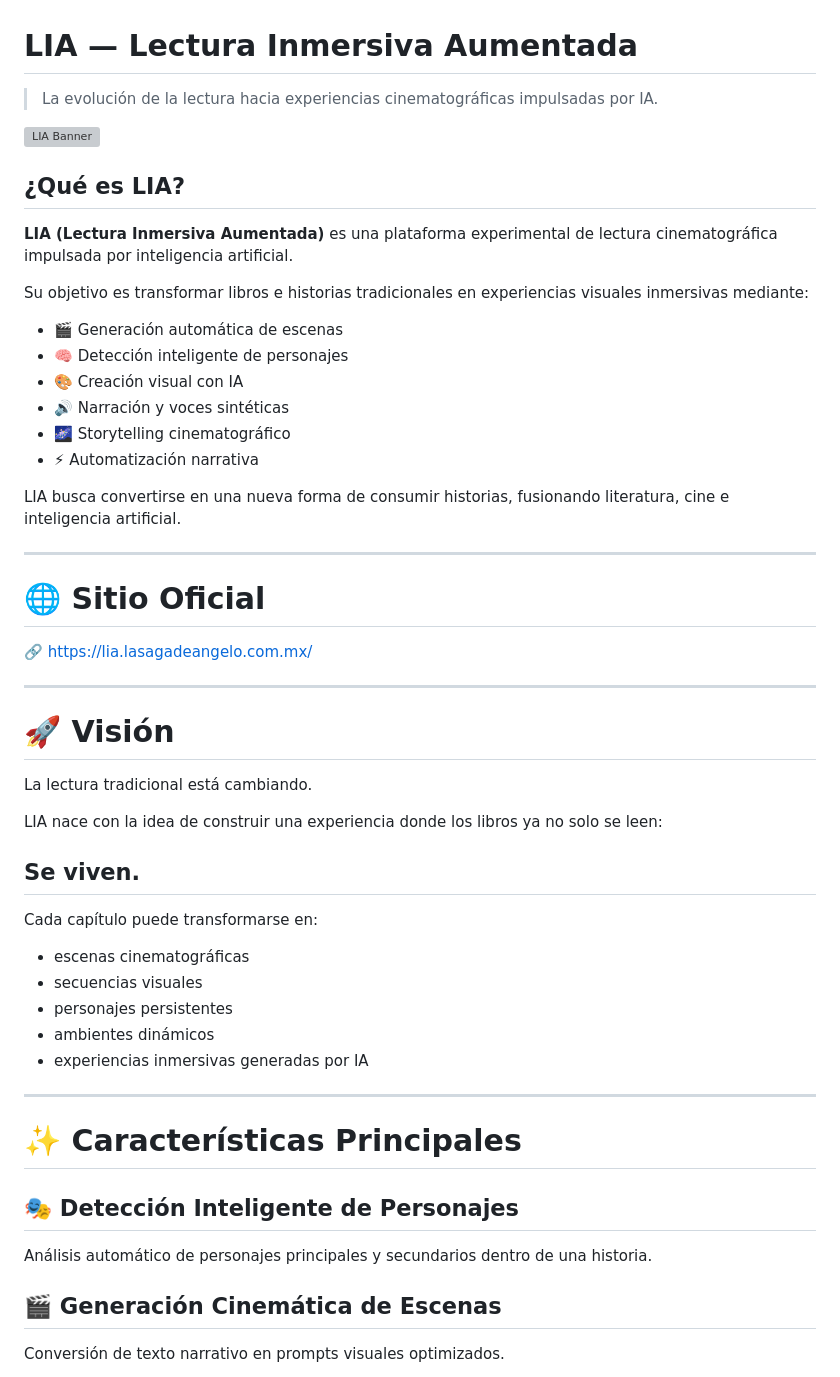
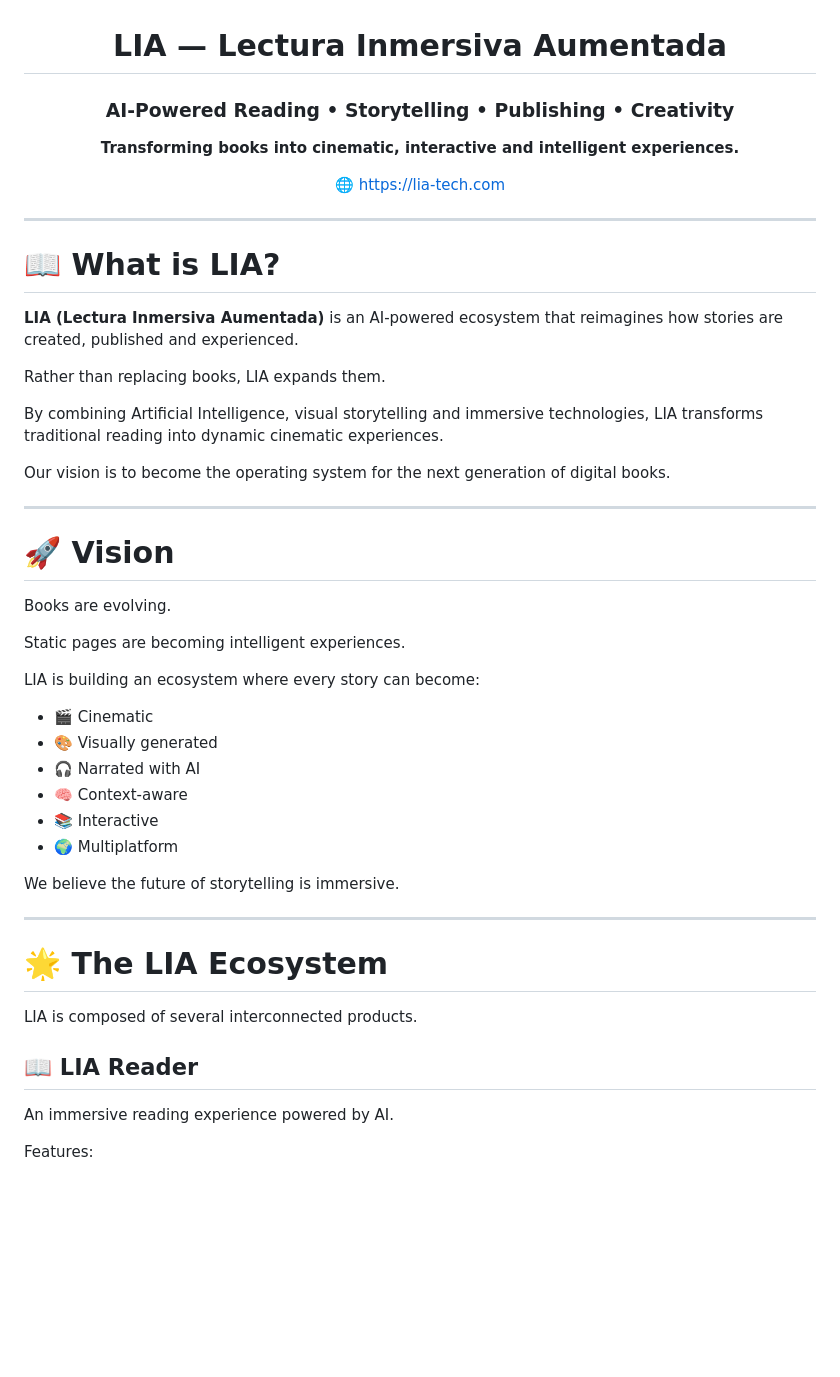
Before and after one commit to sagadeangelo/LIA-lectura-inmersiva-aumentada, a Markdown page: README.md, the part around one of its changes. Drawn GitHub-style; blank space fills up the shorter version; grey boxes are pictures that could not be loaded.

```diff
--- a/README.md
+++ b/README.md
@@ -1,57 +3,53 @@
 # LIA — Lectura Inmersiva Aumentada
 
-> La evolución de la lectura hacia experiencias cinematográficas impulsadas por IA.
+### AI-Powered Reading • Storytelling • Publishing • Creativity
 
-![LIA Banner](https://lia.lasagadeangelo.com.mx/assets/logo.png)
+**Transforming books into cinematic, interactive and intelligent experiences.**
 
-## ¿Qué es LIA?
+🌐 https://lia-tech.com
 
-**LIA (Lectura Inmersiva Aumentada)** es una plataforma experimental de lectura cinematográfica impulsada por inteligencia artificial.
-
-Su objetivo es transformar libros e historias tradicionales en experiencias visuales inmersivas mediante:
-
-* 🎬 Generación automática de escenas
-* 🧠 Detección inteligente de personajes
-* 🎨 Creación visual con IA
-* 🔊 Narración y voces sintéticas
-* 🌌 Storytelling cinematográfico
-* ⚡ Automatización narrativa
-
-LIA busca convertirse en una nueva forma de consumir historias, fusionando literatura, cine e inteligencia artificial.
+</div>
 
 ---
 
-# 🌐 Sitio Oficial
+# 📖 What is LIA?
 
-🔗 [https://lia.lasagadeangelo.com.mx/](https://lia.lasagadeangelo.com.mx/)
+**LIA (Lectura Inmersiva Aumentada)** is an AI-powered ecosystem that reimagines how stories are created, published and experienced.
+
+Rather than replacing books, LIA expands them.
+
+By combining Artificial Intelligence, visual storytelling and immersive technologies, LIA transforms traditional reading into dynamic cinematic experiences.
+
+Our vision is to become the operating system for the next generation of digital books.
 
 ---
 
-# 🚀 Visión
+# 🚀 Vision
 
-La lectura tradicional está cambiando.
+Books are evolving.
 
-LIA nace con la idea de construir una experiencia donde los libros ya no solo se leen:
+Static pages are becoming intelligent experiences.
 
-## Se viven.
+LIA is building an ecosystem where every story can become:
 
-Cada capítulo puede transformarse en:
+- 🎬 Cinematic
+- 🎨 Visually generated
+- 🎧 Narrated with AI
+- 🧠 Context-aware
+- 📚 Interactive
+- 🌍 Multiplatform
 
-* escenas cinematográficas
-* secuencias visuales
-* personajes persistentes
-* ambientes dinámicos
-* experiencias inmersivas generadas por IA
+We believe the future of storytelling is immersive.
 
 ---
 
-# ✨ Características Principales
+# 🌟 The LIA Ecosystem
 
-## 🎭 Detección Inteligente de Personajes
+LIA is composed of several interconnected products.
 
-Análisis automático de personajes principales y secundarios dentro de una historia.
+## 📖 LIA Reader
 
-## 🎬 Generación Cinemática de Escenas
+An immersive reading experience powered by AI.
 
-Conversión de texto narrativo en prompts visuales optimizados.
+Features:
 
```
Also changed, not shown: other parts of README.md (+218 -93 lines).
